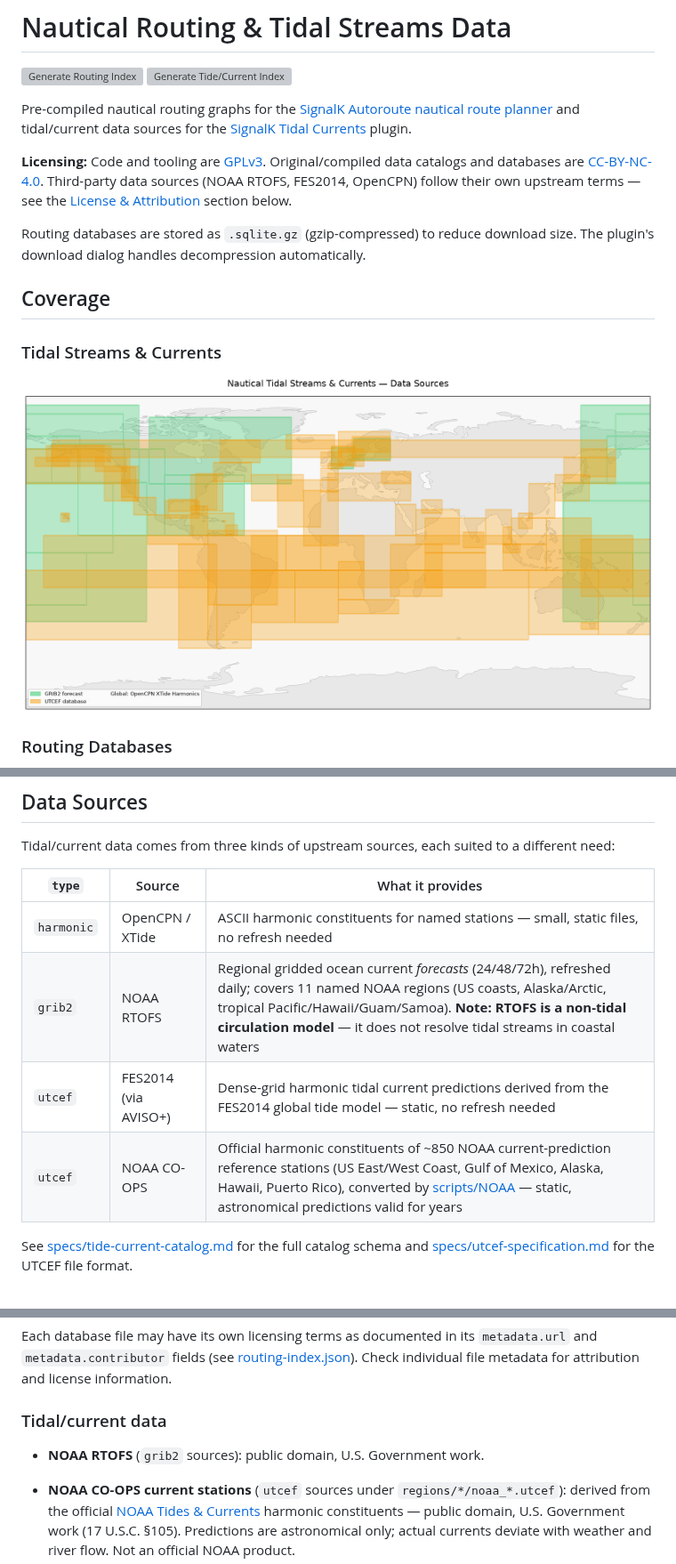
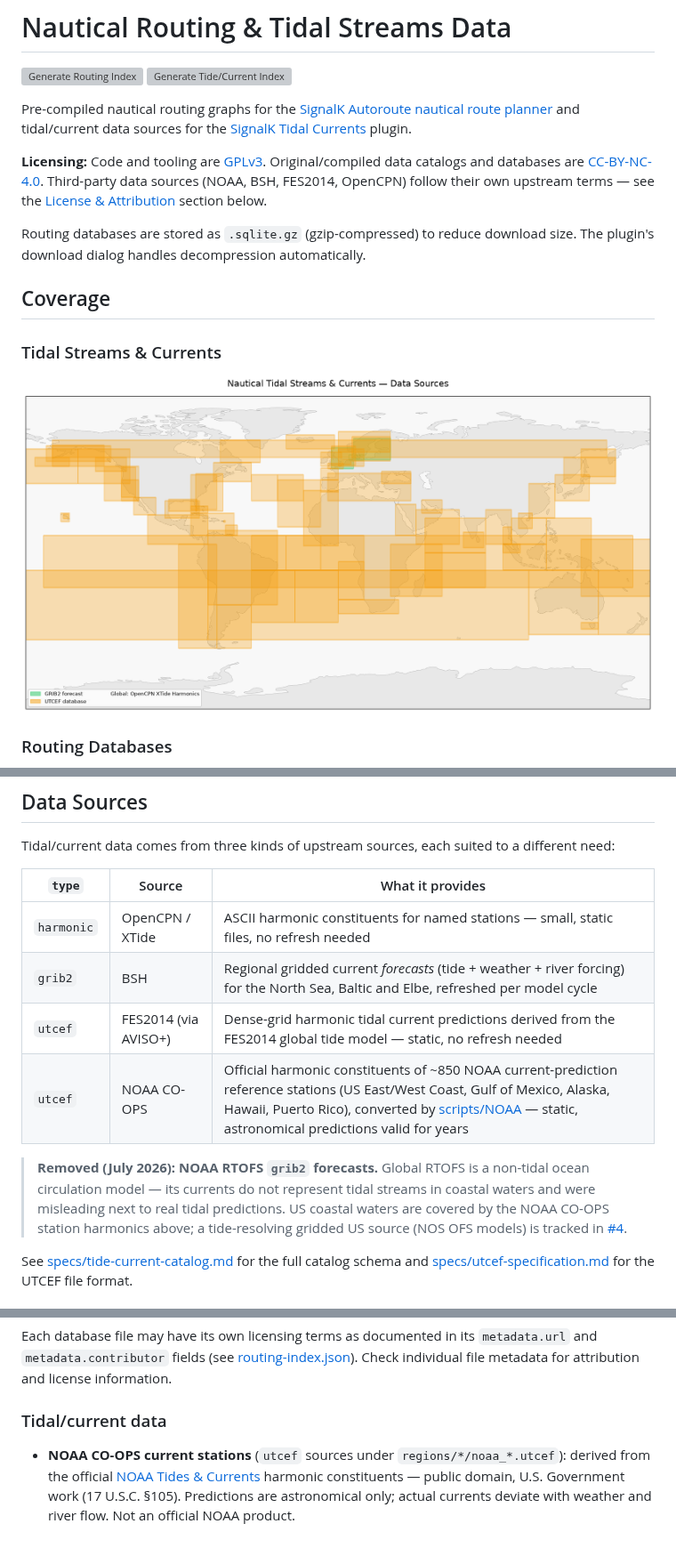
Before and after one commit to marcelrv/signalk-router-data, a Markdown page: README.md, 3 parts joined by grey strips. Shown at 89% size. GitHub-like rendering; pictures changed too: tide-current-coverage.png; blank space fills up the shorter version; grey boxes are pictures that could not be loaded.

```diff
--- a/README.md
+++ b/README.md
@@ -5,7 +5,7 @@
 
 Pre-compiled nautical routing graphs for the [SignalK Autoroute nautical route planner](https://github.com/marcelrv/signalk-autoroute) and tidal/current data sources for the [SignalK Tidal Currents](https://github.com/marcelrv/signalk-tidal-currents) plugin.
 
-**Licensing:** Code and tooling are [GPLv3](LICENSE). Original/compiled data catalogs and databases are [CC-BY-NC-4.0](LICENSE-DATA.md). Third-party data sources (NOAA RTOFS, FES2014, OpenCPN) follow their own upstream terms — see the [License & Attribution](#license--attribution) section below.
+**Licensing:** Code and tooling are [GPLv3](LICENSE). Original/compiled data catalogs and databases are [CC-BY-NC-4.0](LICENSE-DATA.md). Third-party data sources (NOAA, BSH, FES2014, OpenCPN) follow their own upstream terms — see the [License & Attribution](#license--attribution) section below.
 
 Routing databases are stored as `.sqlite.gz` (gzip-compressed) to reduce download size. The plugin's download dialog handles decompression automatically.
 
@@ -26,9 +26,11 @@ Tidal/current data comes from three kinds of upstream sources, each suited to a
 | `type` | Source | What it provides |
 |--------|--------|-------------------|
 | `harmonic` | OpenCPN / XTide | ASCII harmonic constituents for named stations — small, static files, no refresh needed |
-| `grib2` | NOAA RTOFS | Regional gridded ocean current *forecasts* (24/48/72h), refreshed daily; covers 11 named NOAA regions (US coasts, Alaska/Arctic, tropical Pacific/Hawaii/Guam/Samoa). **Note: RTOFS is a non-tidal circulation model** — it does not resolve tidal streams in coastal waters |
+| `grib2` | BSH | Regional gridded current *forecasts* (tide + weather + river forcing) for the North Sea, Baltic and Elbe, refreshed per model cycle |
 | `utcef` | FES2014 (via AVISO+) | Dense-grid harmonic tidal current predictions derived from the FES2014 global tide model — static, no refresh needed |
 | `utcef` | NOAA CO-OPS | Official harmonic constituents of ~850 NOAA current-prediction reference stations (US East/West Coast, Gulf of Mexico, Alaska, Hawaii, Puerto Rico), converted by [scripts/NOAA](scripts/NOAA/) — static, astronomical predictions valid for years |
+
+> **Removed (July 2026): NOAA RTOFS `grib2` forecasts.** Global RTOFS is a non-tidal ocean circulation model — its currents do not represent tidal streams in coastal waters and were misleading next to real tidal predictions. US coastal waters are covered by the NOAA CO-OPS station harmonics above; a tide-resolving gridded US source (NOS OFS models) is tracked in [#4](https://github.com/marcelrv/signalk-router-data/issues/4).
 
 See [specs/tide-current-catalog.md](specs/tide-current-catalog.md) for the full catalog schema and [specs/utcef-specification.md](specs/utcef-specification.md) for the UTCEF file format.
 
@@ -70,7 +72,6 @@ Each database file may have its own licensing terms as documented in its `metada
 
 ### Tidal/current data
 
-- **NOAA RTOFS** (`grib2` sources): public domain, U.S. Government work.
 - **NOAA CO-OPS current stations** (`utcef` sources under `regions/*/noaa_*.utcef`): derived from the official [NOAA Tides & Currents](https://tidesandcurrents.noaa.gov/) harmonic constituents — public domain, U.S. Government work (17 U.S.C. §105). Predictions are astronomical only; actual currents deviate with weather and river flow. Not an official NOAA product.
 - **OpenCPN / XTide harmonics** (`harmonic` sources): see the [OpenCPN project](https://github.com/OpenCPN/OpenCPN/tree/master/data/tcdata) for licensing of the underlying station data.
 - **UTCEF / FES2014-derived datasets** (`utcef` sources, e.g. files under [`regions/europe`](regions/europe)): derived from the FES2014 global tide model, produced by Noveltis, LEGOS and CLS and distributed by AVISO+, with support from CNES. Redistribution follows the [AVISO+ License Agreement](https://www.aviso.altimetry.fr/fileadmin/documents/data/License_Aviso.pdf) (scientific and non-commercial use).
```
Also changed, not shown: 18 other files.
